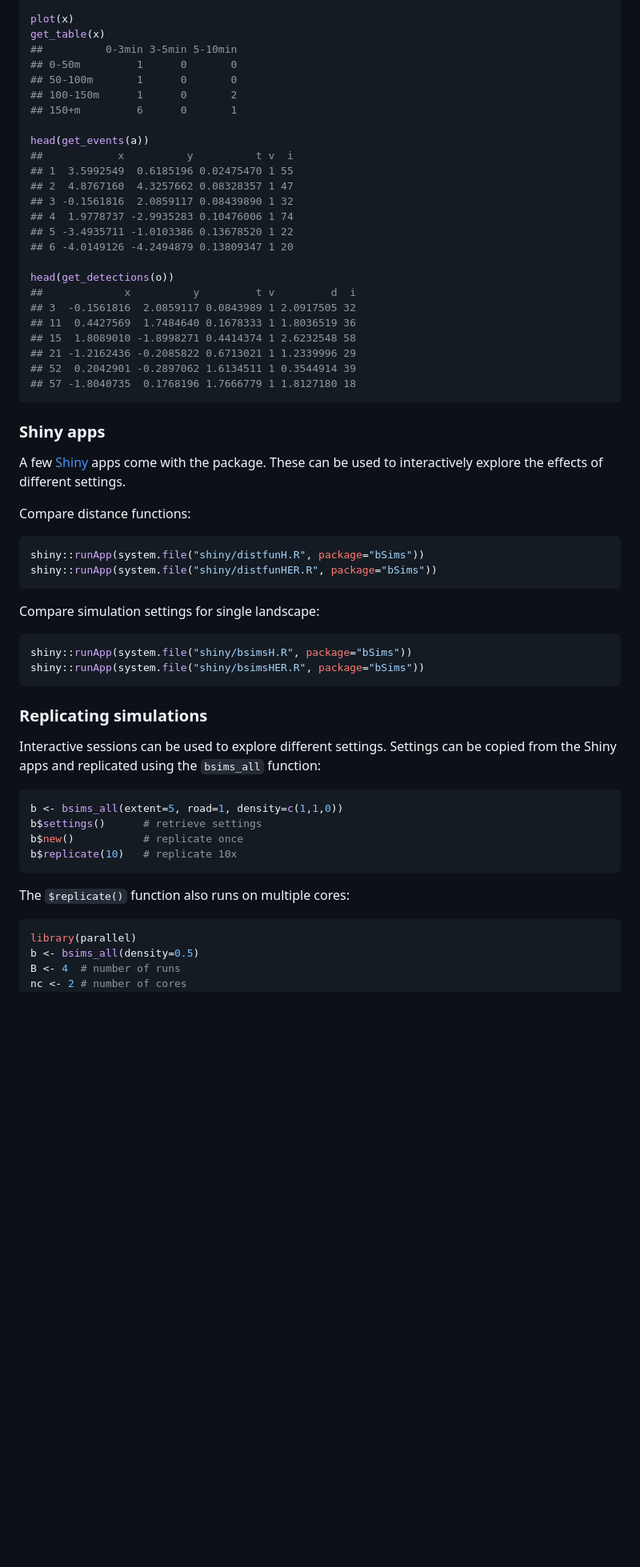
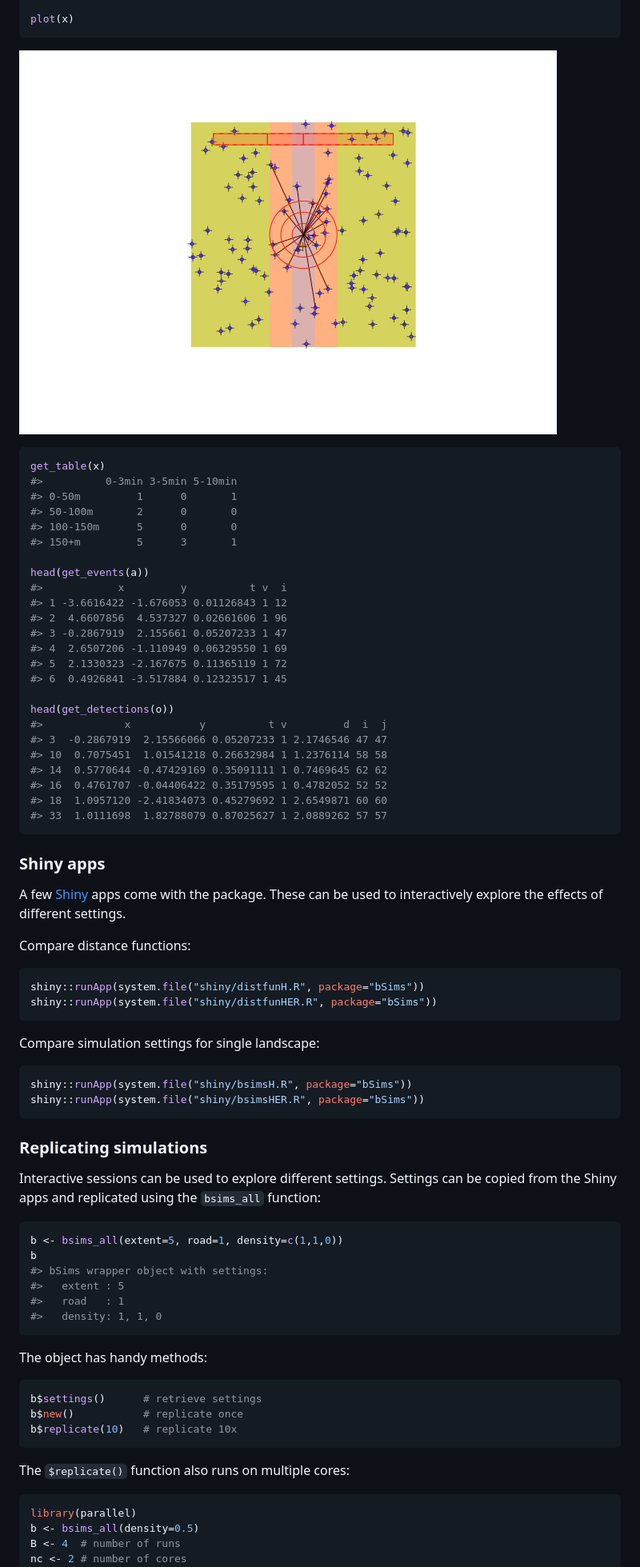
Before and after one commit to psolymos/bSims, a Markdown page: README.md, the part around the change printed below. Shown: that part at 80% size. Drawn GitHub-style; pictures changed too: README-unnamed-chunk-3-1.png (added); blank space fills up the shorter version.

Commit message:
README.Rmd

````diff
--- a/README.md
+++ b/README.md
@@ -74,58 +72,74 @@ x <- bsims_transcribe(o, tint=tbr, rint=rbr)
 
 plot(x)
+```
+
+![](README-unnamed-chunk-3-1.png)<!-- -->
+
+``` r
 get_table(x)
-##          0-3min 3-5min 5-10min
-## 0-50m         1      0       0
-## 50-100m       1      0       0
-## 100-150m      1      0       2
-## 150+m         6      0       1
+#>          0-3min 3-5min 5-10min
+#> 0-50m         1      0       1
+#> 50-100m       2      0       0
+#> 100-150m      5      0       0
+#> 150+m         5      3       1
 
 head(get_events(a))
-##            x          y          t v  i
-## 1  3.5992549  0.6185196 0.02475470 1 55
-## 2  4.8767160  4.3257662 0.08328357 1 47
-## 3 -0.1561816  2.0859117 0.08439890 1 32
-## 4  1.9778737 -2.9935283 0.10476006 1 74
-## 5 -3.4935711 -1.0103386 0.13678520 1 22
-## 6 -4.0149126 -4.2494879 0.13809347 1 20
+#>            x         y          t v  i
+#> 1 -3.6616422 -1.676053 0.01126843 1 12
+#> 2  4.6607856  4.537327 0.02661606 1 96
+#> 3 -0.2867919  2.155661 0.05207233 1 47
+#> 4  2.6507206 -1.110949 0.06329550 1 69
+#> 5  2.1330323 -2.167675 0.11365119 1 72
+#> 6  0.4926841 -3.517884 0.12323517 1 45
 
 head(get_detections(o))
-##             x          y         t v         d  i
-## 3  -0.1561816  2.0859117 0.0843989 1 2.0917505 32
-## 11  0.4427569  1.7484640 0.1678333 1 1.8036519 36
-## 15  1.8089010 -1.8998271 0.4414374 1 2.6232548 58
-## 21 -1.2162436 -0.2085822 0.6713021 1 1.2339996 29
-## 52  0.2042901 -0.2897062 1.6134511 1 0.3544914 39
-## 57 -1.8040735  0.1768196 1.7666779 1 1.8127180 18
+#>             x           y          t v         d  i  j
+#> 3  -0.2867919  2.15566066 0.05207233 1 2.1746546 47 47
+#> 10  0.7075451  1.01541218 0.26632984 1 1.2376114 58 58
+#> 14  0.5770644 -0.47429169 0.35091111 1 0.7469645 62 62
+#> 16  0.4761707 -0.04406422 0.35179595 1 0.4782052 52 52
+#> 18  1.0957120 -2.41834073 0.45279692 1 2.6549871 60 60
+#> 33  1.0111698  1.82788079 0.87025627 1 2.0889262 57 57
 ```
 
 ### Shiny apps
 
 A few [Shiny](https://shiny.rstudio.com/) apps come with the package.
-These can be used to interactively explore the effects of different settings.
+These can be used to interactively explore the effects of different
+settings.
 
 Compare distance functions:
 
-```R
+``` r
 shiny::runApp(system.file("shiny/distfunH.R", package="bSims"))
 shiny::runApp(system.file("shiny/distfunHER.R", package="bSims"))
 ```
 
 Compare simulation settings for single landscape:
 
-```R
+``` r
 shiny::runApp(system.file("shiny/bsimsH.R", package="bSims"))
 shiny::runApp(system.file("shiny/bsimsHER.R", package="bSims"))
 ```
 
 ### Replicating simulations
 
-Interactive sessions can be used to explore different settings.
-Settings can be copied from the Shiny apps and replicated using the
-`bsims_all` function:
+Interactive sessions can be used to explore different settings. Settings
+can be copied from the Shiny apps and replicated using the `bsims_all`
+function:
 
-```R
+``` r
 b <- bsims_all(extent=5, road=1, density=c(1,1,0))
+b
+#> bSims wrapper object with settings:
+#>   extent : 5
+#>   road   : 1
+#>   density: 1, 1, 0
+```
+
+The object has handy methods:
+
+``` r
 b$settings()      # retrieve settings
 b$new()           # replicate once
 b$replicate(10)   # replicate 10x
@@ -133,7 +147,7 @@ b$replicate(10)   # replicate 10x
 
 The `$replicate()` function also runs on multiple cores:
 
-```R
+``` r
 library(parallel)
 b <- bsims_all(density=0.5)
 B <- 4  # number of runs
````
Also changed, not shown: other parts of README.md (+32 -26 lines), 2 other files.
